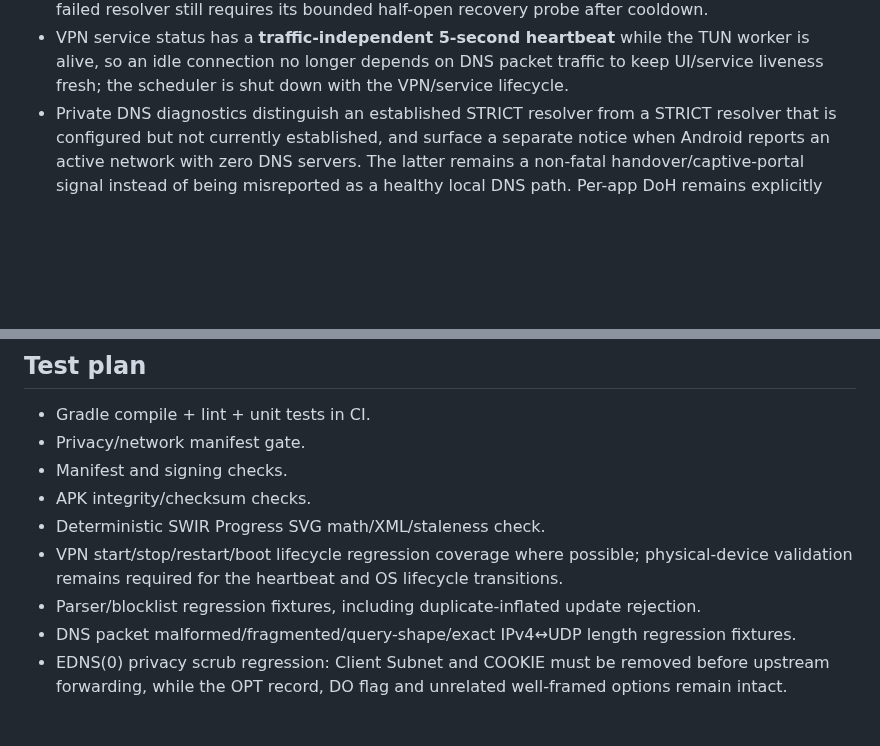
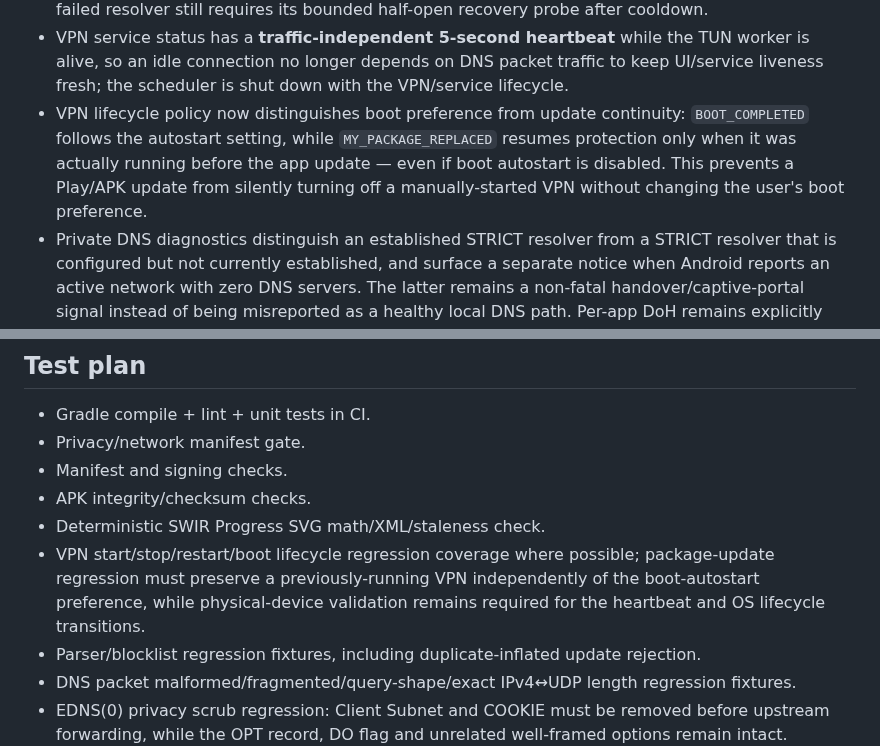
Before and after one commit to Swir/xADKiller, a Markdown page: ANDROID_V160_ROADMAP.md, 2 parts joined by grey strips. Rendered like a GitHub page; blank space fills up the shorter version.

Commit message:
Document Android update-resume lifecycle hardening

```diff
--- a/ANDROID_V160_ROADMAP.md
+++ b/ANDROID_V160_ROADMAP.md
@@ -23,6 +23,7 @@ This branch develops the Android APK independently from the current stable 1.5.1
 - Established healthy resolvers dampen a **single valid-but-extreme RTT spike** before it enters the EWMA while still counting the real sample toward the slow-response streak; one scheduler/radio/handover stall therefore cannot pin adaptive DNS timeouts near their maximum, while repeated slowness is still penalized.
 - Stale-latency aging and the explicit network-epoch reset never clear circuit-breaker failure state: a failed resolver still requires its bounded half-open recovery probe after cooldown.
 - VPN service status has a **traffic-independent 5-second heartbeat** while the TUN worker is alive, so an idle connection no longer depends on DNS packet traffic to keep UI/service liveness fresh; the scheduler is shut down with the VPN/service lifecycle.
+- VPN lifecycle policy now distinguishes boot preference from update continuity: `BOOT_COMPLETED` follows the autostart setting, while `MY_PACKAGE_REPLACED` resumes protection only when it was actually running before the app update — even if boot autostart is disabled. This prevents a Play/APK update from silently turning off a manually-started VPN without changing the user's boot preference.
 - Private DNS diagnostics distinguish an established STRICT resolver from a STRICT resolver that is configured but not currently established, and surface a separate notice when Android reports an active network with zero DNS servers. The latter remains a non-fatal handover/captive-portal signal instead of being misreported as a healthy local DNS path. Per-app DoH remains explicitly **not reliably detectable** from Android system Private DNS APIs.
 - Blocklist update hardening evaluates **normalized unique-domain counts**, preventing a duplicate-inflated remote feed from passing minimum-size or same-mode anti-shrink checks.
 - Privacy hardening: Android backup is disabled for local xADKiller state; cleartext traffic remains disabled; CI enforces these invariants and rejects QUERY_ALL_PACKAGES.
@@ -53,7 +54,7 @@ No Release until all relevant build, lint, regression, stability, privacy, DNS/V
 - Manifest and signing checks.
 - APK integrity/checksum checks.
 - Deterministic SWIR Progress SVG math/XML/staleness check.
-- VPN start/stop/restart/boot lifecycle regression coverage where possible; physical-device validation remains required for the heartbeat and OS lifecycle transitions.
+- VPN start/stop/restart/boot lifecycle regression coverage where possible; package-update regression must preserve a previously-running VPN independently of the boot-autostart preference, while physical-device validation remains required for the heartbeat and OS lifecycle transitions.
 - Parser/blocklist regression fixtures, including duplicate-inflated update rejection.
 - DNS packet malformed/fragmented/query-shape/exact IPv4↔UDP length regression fixtures.
 - EDNS(0) privacy scrub regression: Client Subnet and COOKIE must be removed before upstream forwarding, while the OPT record, DO flag and unrelated well-framed options remain intact.
```
